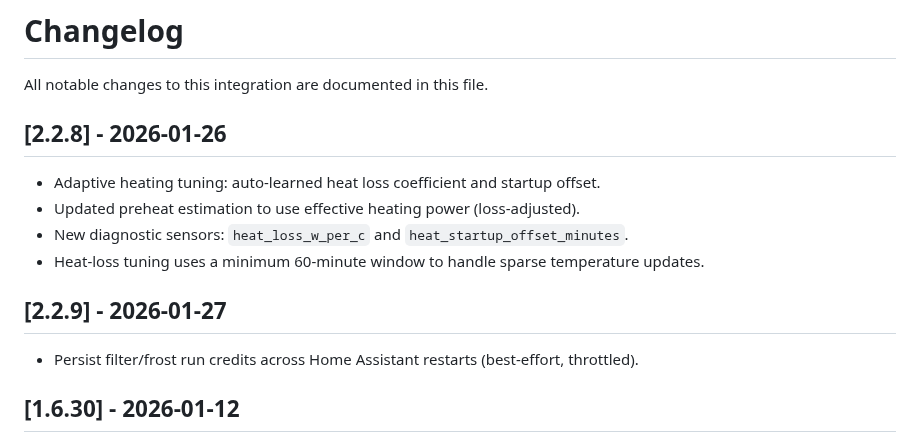
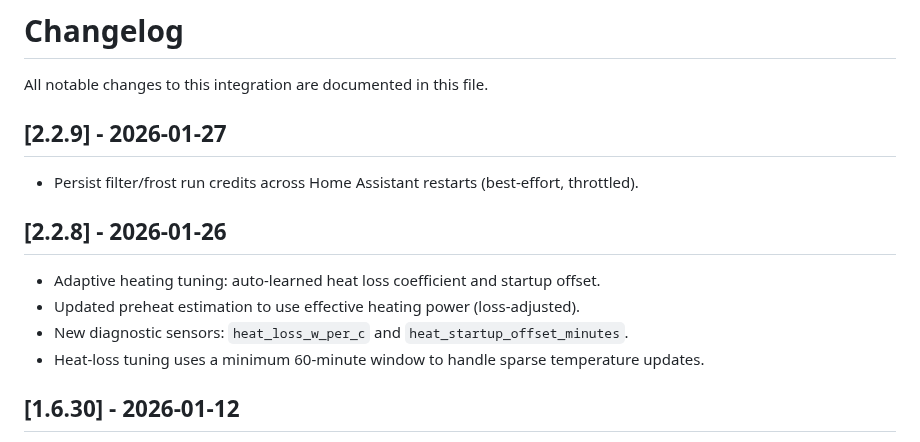
Before and after one commit to lweberru/pool_controller, a Markdown page: CHANGELOG.md, the part around the change. Drawn GitHub-style.

```diff
--- a/CHANGELOG.md
+++ b/CHANGELOG.md
@@ -1,15 +1,15 @@
 # Changelog
 
 All notable changes to this integration are documented in this file.
+
+## [2.2.9] - 2026-01-27
+- Persist filter/frost run credits across Home Assistant restarts (best-effort, throttled).
 
 ## [2.2.8] - 2026-01-26
 - Adaptive heating tuning: auto-learned heat loss coefficient and startup offset.
 - Updated preheat estimation to use effective heating power (loss-adjusted).
 - New diagnostic sensors: `heat_loss_w_per_c` and `heat_startup_offset_minutes`.
 - Heat-loss tuning uses a minimum 60‑minute window to handle sparse temperature updates.
-
-## [2.2.9] - 2026-01-27
-- Persist filter/frost run credits across Home Assistant restarts (best-effort, throttled).
 
 ## [1.6.30] - 2026-01-12
 - Add `binary_sensor.<pool>_aux_present` — indicates whether an auxiliary heater is configured (true when `enable_aux_heating` is set or an `aux_heating_switch` is configured).
```
Also changed, not shown: README.md (+2 -1 lines), card_example_2.png (added).
